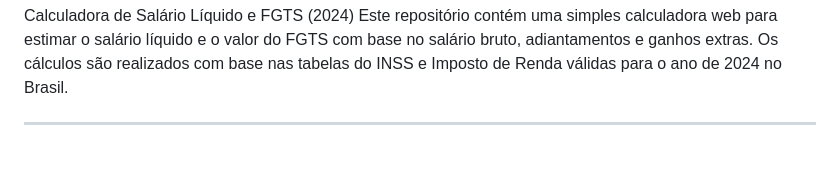
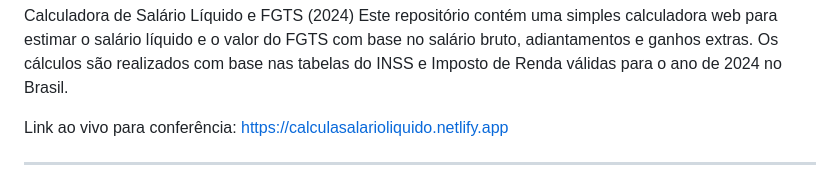
Before and after one commit to mynameisastrid/calculadora-de-salario-liquido-db-2024, a Markdown page: README.md, the part around the change. Rendered like a GitHub page; blank space fills up the shorter version.

```diff
--- a/README.md
+++ b/README.md
@@ -1,5 +1,7 @@
 Calculadora de Salário Líquido e FGTS (2024)
 Este repositório contém uma simples calculadora web para estimar o salário líquido e o valor do FGTS com base no salário bruto, adiantamentos e ganhos extras. Os cálculos são realizados com base nas tabelas do INSS e Imposto de Renda válidas para o ano de 2024 no Brasil.
+
+Link ao vivo para conferência: https://calculasalarioliquido.netlify.app
 ________________________________________
 Funcionalidades
 •	Cálculo de Salário Líquido: Calcula o valor final que o empregado receberá após os descontos de INSS e Imposto de Renda.
```
